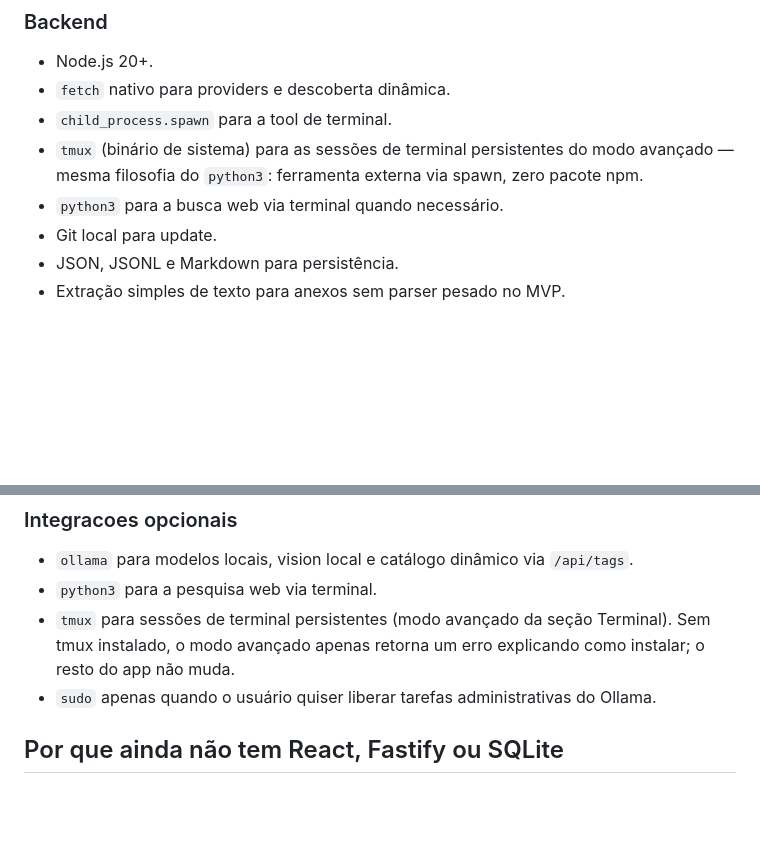
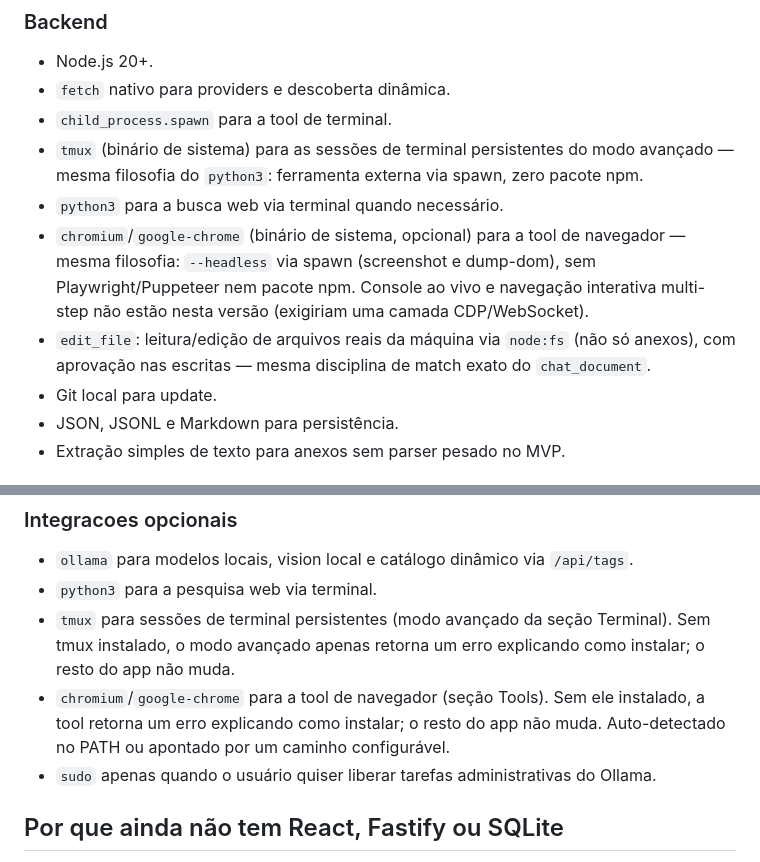
Before and after one commit to elias001011/my-computer, a Markdown page: docs/TECH_STACK.md, 2 parts joined by grey strips. Drawn GitHub-style; blank space fills up the shorter version.

Commit message:
docs: note chromium browser tool and edit_file in the tech stack

```diff
--- a/docs/TECH_STACK.md
+++ b/docs/TECH_STACK.md
@@ -20,6 +20,8 @@ O projeto favorece simplicidade, instalação fácil e desinstalação limpa.
 - `child_process.spawn` para a tool de terminal.
 - `tmux` (binário de sistema) para as sessões de terminal persistentes do modo avançado — mesma filosofia do `python3`: ferramenta externa via spawn, zero pacote npm.
 - `python3` para a busca web via terminal quando necessário.
+- `chromium`/`google-chrome` (binário de sistema, opcional) para a tool de navegador — mesma filosofia: `--headless` via spawn (screenshot e dump-dom), sem Playwright/Puppeteer nem pacote npm. Console ao vivo e navegação interativa multi-step não estão nesta versão (exigiriam uma camada CDP/WebSocket).
+- `edit_file`: leitura/edição de arquivos reais da máquina via `node:fs` (não só anexos), com aprovação nas escritas — mesma disciplina de match exato do `chat_document`.
 - Git local para update.
 - JSON, JSONL e Markdown para persistência.
 - Extração simples de texto para anexos sem parser pesado no MVP.
@@ -44,6 +46,7 @@ O projeto favorece simplicidade, instalação fácil e desinstalação limpa.
 - `ollama` para modelos locais, vision local e catálogo dinâmico via `/api/tags`.
 - `python3` para a pesquisa web via terminal.
 - `tmux` para sessões de terminal persistentes (modo avançado da seção Terminal). Sem tmux instalado, o modo avançado apenas retorna um erro explicando como instalar; o resto do app não muda.
+- `chromium`/`google-chrome` para a tool de navegador (seção Tools). Sem ele instalado, a tool retorna um erro explicando como instalar; o resto do app não muda. Auto-detectado no PATH ou apontado por um caminho configurável.
 - `sudo` apenas quando o usuário quiser liberar tarefas administrativas do Ollama.
 
 ## Por que ainda não tem React, Fastify ou SQLite
```
